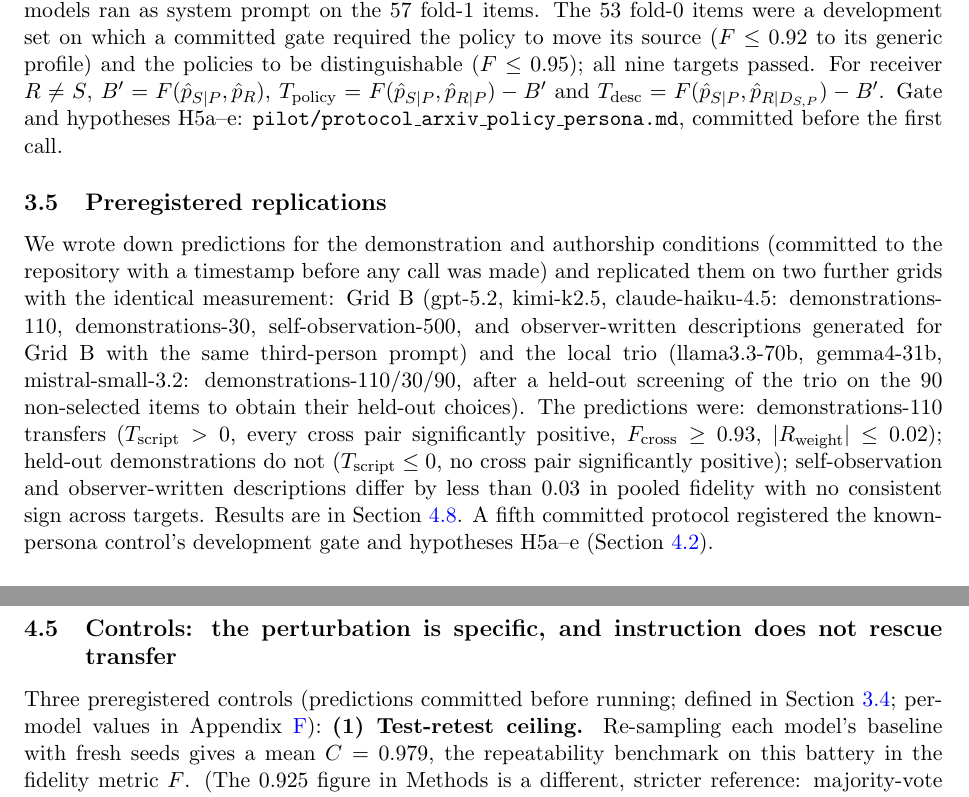
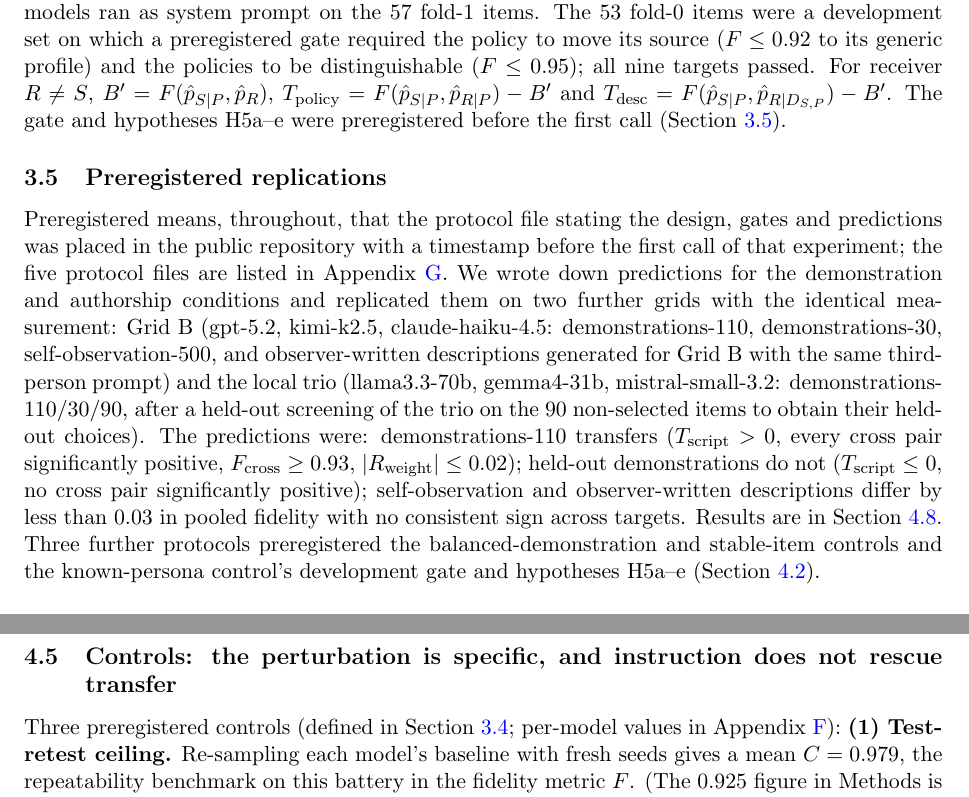
Before and after one commit to bibinsees/quine-test, a LaTeX paper (arxiv/main.tex): two parts of pages 8 and 14 of 28, joined at a grey line, cut so that both start at the same text. Compiled offline with pdfLaTeX.

Commit message:
Wording: 'committed' replaced by 'preregistered' or 'fixed in advance' throughout; preregistration defined once in Methods 3.5; protocol file paths removed from the Methods body (listed in the ledger caption)
Co-Authored-By: Claude Fable 5.1 <noreply@anthropic.com>

```diff
--- a/arxiv/main.tex
+++ b/arxiv/main.tex
@@ -512,19 +510,23 @@ receiver-reads-the-policy cells for the other two models. Each source then
 wrote a 500-word neutral self-description while running under the policy
 ($D_{S,P}$, 330 to 485 words), which all three models ran as system prompt on
 the 57 fold-1 items. The 53 fold-0 items were a development set on which a
-committed gate required the policy to move its source ($F \le 0.92$ to its
-generic profile) and the policies to be distinguishable ($F \le 0.95$); all
-nine targets passed. For receiver $R \ne S$,
+preregistered gate required the policy to move its source ($F \le 0.92$ to
+its generic profile) and the policies to be distinguishable ($F \le 0.95$);
+all nine targets passed. For receiver $R \ne S$,
 $B' = F(\hat p_{S\mid P}, \hat p_R)$,
 $T_{\mathrm{policy}} = F(\hat p_{S\mid P}, \hat p_{R\mid P}) - B'$ and
-$T_{\mathrm{desc}} = F(\hat p_{S\mid P}, \hat p_{R\mid D_{S,P}}) - B'$. Gate
-and hypotheses H5a--e: \texttt{pilot/protocol\_arxiv\_policy\_persona.md},
-committed before the first call.
+$T_{\mathrm{desc}} = F(\hat p_{S\mid P}, \hat p_{R\mid D_{S,P}}) - B'$. The
+gate and hypotheses H5a--e were preregistered before the first call
+(Section~\ref{sec:prereg}).
 
 \subsection{Preregistered replications}
-We wrote down predictions for the demonstration and authorship conditions
-(committed to the repository with a timestamp before any call was made) and
-replicated them on two further grids with the identical measurement: Grid B
+\label{sec:prereg}
+Preregistered means, throughout, that the protocol file stating the design,
+gates and predictions was placed in the public repository with a timestamp
+before the first call of that experiment; the five protocol files are listed
+in Appendix~\ref{app:ledger}. We wrote down predictions for the
+demonstration and authorship conditions and replicated them on two further
+grids with the identical measurement: Grid B
 (gpt-5.2, kimi-k2.5, claude-haiku-4.5: demonstrations-110, demonstrations-30,
 self-observation-500, and observer-written descriptions generated for Grid B
 with the same third-person prompt) and the local trio (llama3.3-70b,
@@ -535,9 +537,10 @@ every cross pair significantly positive, $\Fcross \ge 0.93$,
 $|\Rweight| \le 0.02$); held-out demonstrations do not ($\Tscript \le 0$, no
 cross pair significantly positive); self-observation and observer-written
 descriptions differ by less than $0.03$ in pooled fidelity with no consistent
-sign across targets. Results are in Section~\ref{sec:replication}. A fifth
-committed protocol registered the known-persona control's development gate
-and hypotheses H5a--e (Section~\ref{sec:semantic}).
+sign across targets. Results are in Section~\ref{sec:replication}. Three
+further protocols preregistered the balanced-demonstration and stable-item
+controls and the known-persona control's development gate and hypotheses
+H5a--e (Section~\ref{sec:semantic}).
 
 \subsection{Transfer cells, fidelity metric, and uncertainty}
 \label{sec:cells}
@@ -867,7 +870,7 @@ CI $[-0.059, -0.012]$), and positive only on the ten culture items
 \subsection{Controls: the perturbation is specific, and instruction does not
 rescue transfer}
 \label{sec:controls}
-Three preregistered controls (predictions committed before running; defined
+Three preregistered controls (defined
 in Section~\ref{sec:poscontrol-methods}; per-model values in
 Appendix~\ref{app:ladder}):
 \textbf{(1) Test-retest ceiling.} Re-sampling each model's baseline with fresh
```
Also changed, not shown: arxiv/tab_ledger.tex (+1 -1 lines), results/arxiv/main_preview.pdf, arxiv/main.tex (51 more changed lines), 1 other file.
